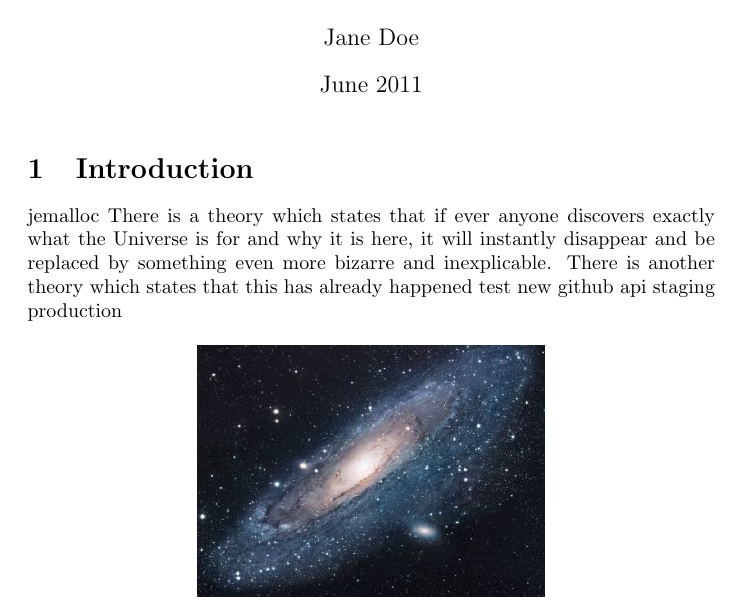
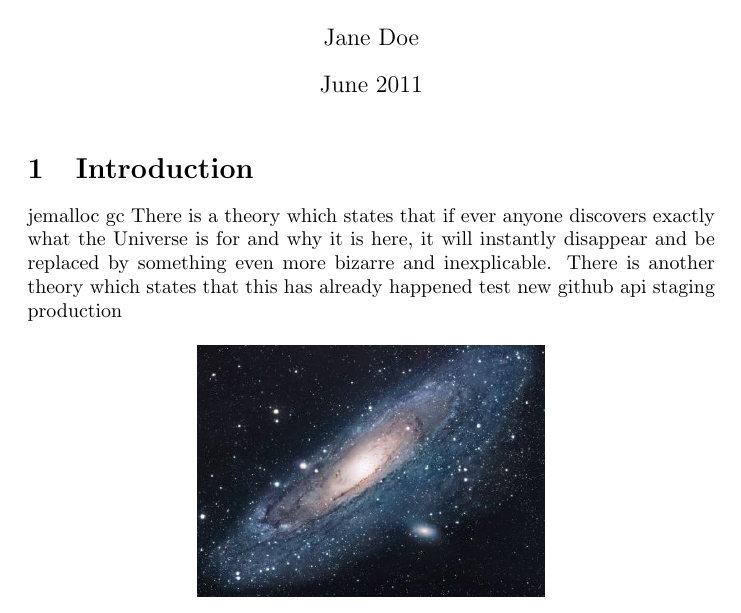
Before and after one commit to henryoswald/latex_example, a LaTeX document (main.tex): part of page 2 of 2, cut so that both start at the same text. Compiled offline with pdfLaTeX.

Commit message:
Update main.tex

```diff
--- a/main.tex
+++ b/main.tex
@@ -16,7 +16,7 @@ push from github dj
 
 \section{Introduction}
 
-jemalloc
+jemalloc gc
 There is a theory which states that if ever anyone discovers exactly what
  the Universe is for and why it is here,
 it will instantly disappear and be replaced by something even more bizarre
```
